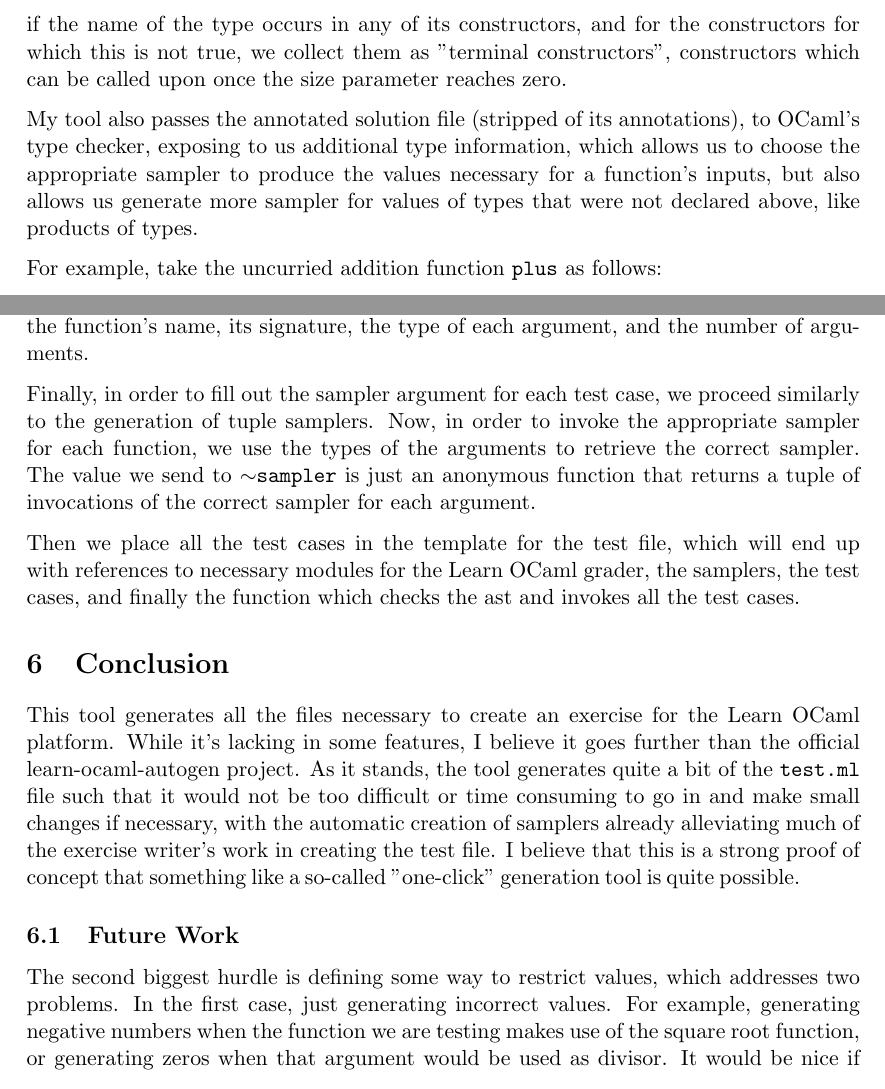
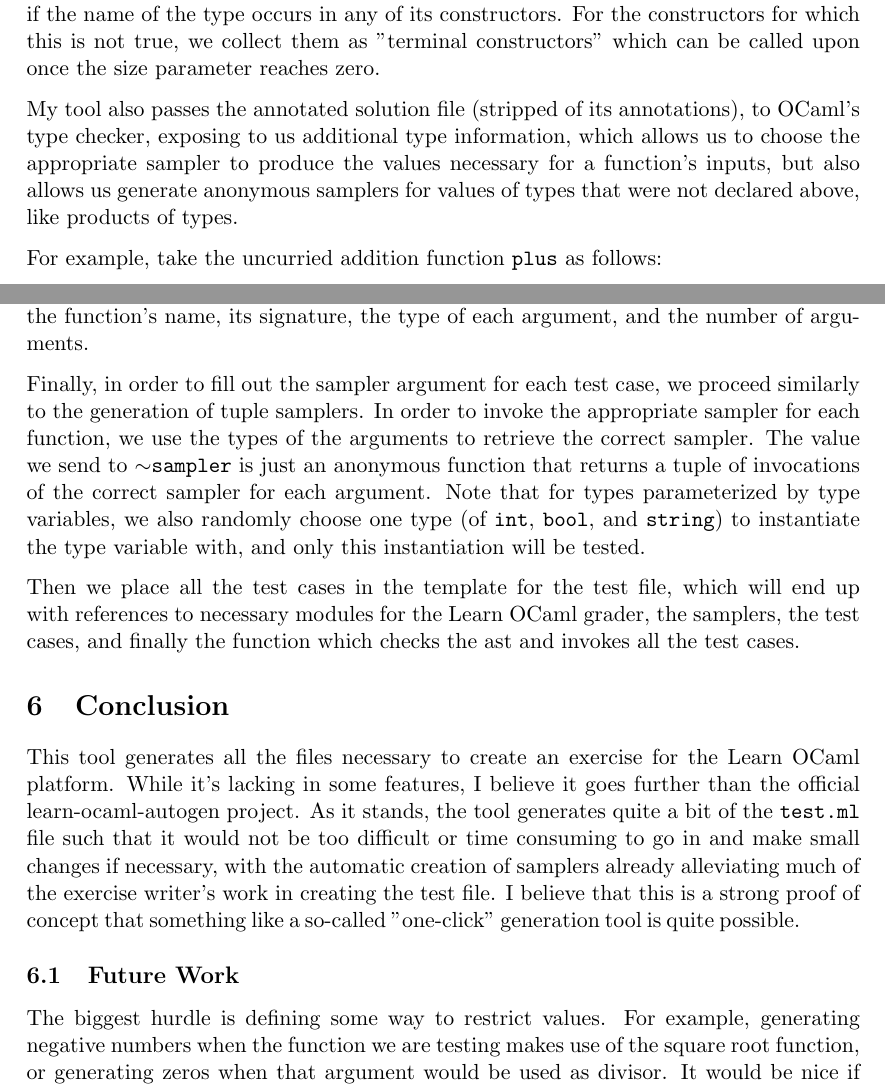
Before and after one commit to stheph/learn-ocaml-gen, a LaTeX document (report.tex): two parts of pages 6 and 7 of 8, joined at a grey line, cut so that both start at the same text. Compiled offline with pdfLaTeX.

Commit message:
Updated report to be consistent with the state of the tool now

```diff
--- a/report.tex
+++ b/report.tex
@@ -113,9 +113,9 @@ let rec sample_tree sample_a ?(size=10) () =
   else (sample_alternatively [constr_Tree; constr_Leaf]) ()
 \end{lstlisting}
 
-Since the type \verb+tree+ is also recursive, we pass the additional optional parameter size, which will bound the size of the tree. The recursive check is just a simple check to see if the name of the type occurs in any of its constructors, and for the constructors for which this is not true, we collect them as "terminal constructors", constructors which can be called upon once the size parameter reaches zero.
+Since the type \verb+tree+ is also recursive, we pass the additional optional parameter size, which will bound the size of the tree. The recursive check is just a simple check to see if the name of the type occurs in any of its constructors. For the constructors for which this is not true, we collect them as "terminal constructors" which can be called upon once the size parameter reaches zero.
 
-My tool also passes the annotated solution file (stripped of its annotations), to OCaml's type checker, exposing to us additional type information, which allows us to choose the appropriate sampler to produce the values necessary for a function's inputs, but also allows us generate more sampler for values of types that were not declared above, like products of types.
+My tool also passes the annotated solution file (stripped of its annotations), to OCaml's type checker, exposing to us additional type information, which allows us to choose the appropriate sampler to produce the values necessary for a function's inputs, but also allows us generate anonymous samplers for values of types that were not declared above, like products of types.
 
 For example, take the uncurried addition function \verb+plus+ as follows:
 \begin{lstlisting}
@@ -153,7 +153,7 @@ The tool will also generate these test cases for the exercise writer. In order t
 
 First, we traverse the typed AST to collect information about each function (but only those which we earlier tagged from the Exercise section). For each function, we record the function's name, its signature, the type of each argument, and the number of arguments.
 
-Finally, in order to fill out the sampler argument for each test case, we proceed similarly to the generation of tuple samplers. Now, in order to invoke the appropriate sampler for each function, we use the types of the arguments to retrieve the correct sampler. The value we send to $\sim$\verb+sampler+ is just an anonymous function that returns a tuple of invocations of the correct sampler for each argument.
+Finally, in order to fill out the sampler argument for each test case, we proceed similarly to the generation of tuple samplers. In order to invoke the appropriate sampler for each function, we use the types of the arguments to retrieve the correct sampler. The value we send to $\sim$\verb+sampler+ is just an anonymous function that returns a tuple of invocations of the correct sampler for each argument. Note that for types parameterized by type variables, we also randomly choose one type (of \verb+int+, \verb+bool+, and \verb+string+) to instantiate the type variable with, and only this instantiation will be tested.
 
 Then we place all the test cases in the template for the test file, which will end up with references to necessary modules for the Learn OCaml grader, the samplers, the test cases, and finally the function which checks the ast and invokes all the test cases.
 
@@ -161,7 +161,7 @@ Then we place all the test cases in the template for the test file, which will e
 This tool generates all the files necessary to create an exercise for the Learn OCaml platform. While it's lacking in some features, I believe it goes further than the official learn-ocaml-autogen project. As it stands, the tool generates quite a bit of the \verb+test.ml+ file such that it would not be too difficult or time consuming to go in and make small changes if necessary, with the automatic creation of samplers already alleviating much of the exercise writer's work in creating the test file. I believe that this is a strong proof of concept that something like a so-called "one-click" generation tool is quite possible.
 
 \subsection{Future Work}
-The second biggest hurdle is defining some way to restrict values, which addresses two problems. In the first case, just generating incorrect values. For example, generating negative numbers when the function we are testing makes use of the square root function, or generating zeros when that argument would be used as divisor. It would be nice if we could disallow certain arguments, or even favor some others, for example, for some function which tests some property, we may only ever generate values for which the property fails, which isn't in itself all bad, but we might like to generate cases for at least one success and one failure.
+The biggest hurdle is defining some way to restrict values. For example, generating negative numbers when the function we are testing makes use of the square root function, or generating zeros when that argument would be used as divisor. It would be nice if we could disallow certain arguments, or even favor some others, for example, for some function which tests some property, we may only ever generate values for which the property fails, which isn't in itself all bad, but we might like to generate cases for at least one success and one failure.
 
 One way to address this may be to use OCaml's attributes extension to tag certain arguments, for example, something like:
 
```
Also changed, not shown: report.tex (2 more changed lines).
